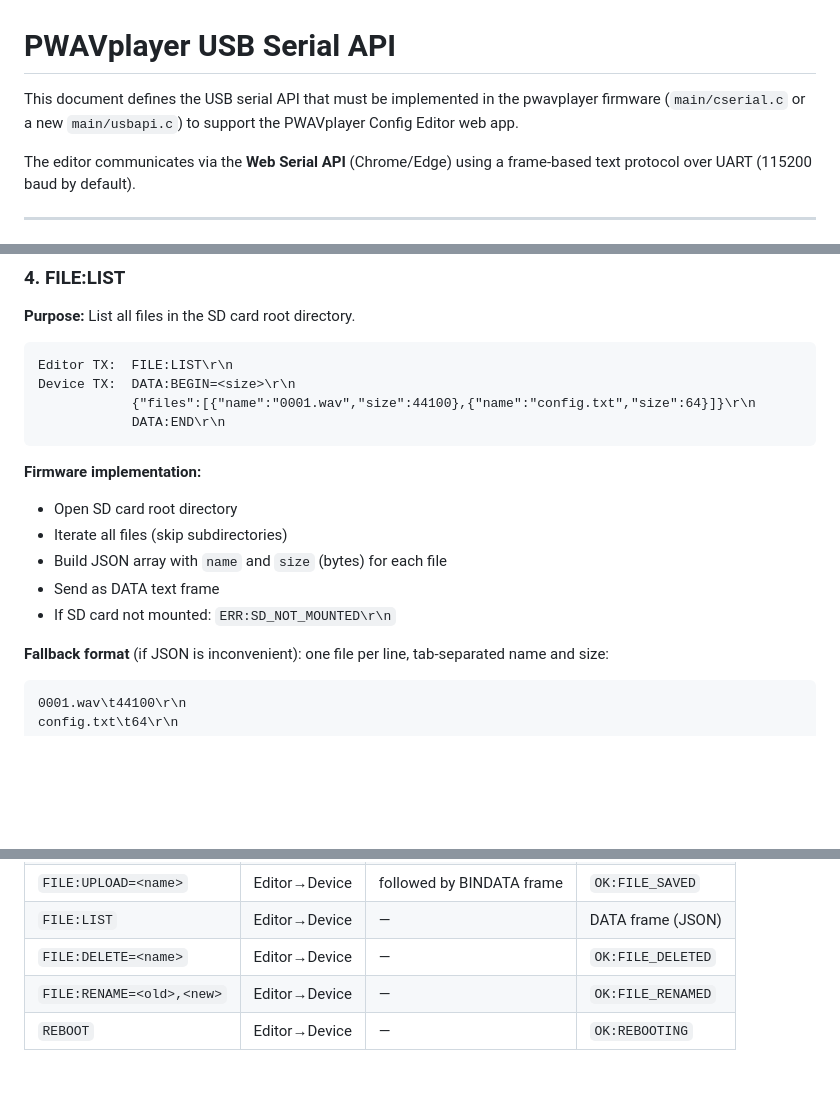
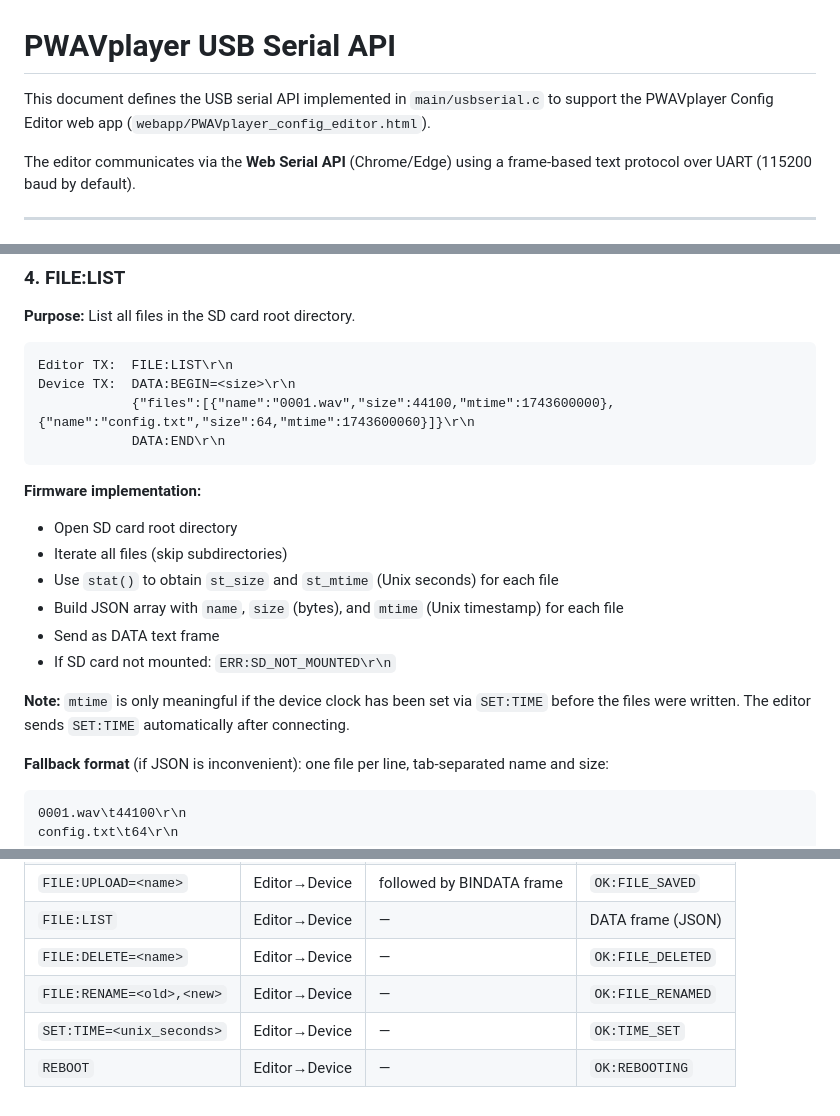
Before and after one commit to bontango/pwavplayer, a Markdown page: webapp/API.md, 3 parts joined by grey strips. Drawn GitHub-style; blank space fills up the shorter version.

````diff
--- a/webapp/API.md
+++ b/webapp/API.md
@@ -1,7 +1,7 @@
 # PWAVplayer USB Serial API
 
-This document defines the USB serial API that must be implemented in the pwavplayer firmware
-(`main/cserial.c` or a new `main/usbapi.c`) to support the PWAVplayer Config Editor web app.
+This document defines the USB serial API implemented in `main/usbserial.c` to support the
+PWAVplayer Config Editor web app (`webapp/PWAVplayer_config_editor.html`).
 
 The editor communicates via the **Web Serial API** (Chrome/Edge) using a frame-based text protocol
 over UART (115200 baud by default).
@@ -132,16 +132,20 @@ Device TX:  OK:FILE_SAVED\r\n
 ```
 Editor TX:  FILE:LIST\r\n
 Device TX:  DATA:BEGIN=<size>\r\n
-            {"files":[{"name":"0001.wav","size":44100},{"name":"config.txt","size":64}]}\r\n
+            {"files":[{"name":"0001.wav","size":44100,"mtime":1743600000},{"name":"config.txt","size":64,"mtime":1743600060}]}\r\n
             DATA:END\r\n
 ```
 
 **Firmware implementation:**
 - Open SD card root directory
 - Iterate all files (skip subdirectories)
-- Build JSON array with `name` and `size` (bytes) for each file
+- Use `stat()` to obtain `st_size` and `st_mtime` (Unix seconds) for each file
+- Build JSON array with `name`, `size` (bytes), and `mtime` (Unix timestamp) for each file
 - Send as DATA text frame
 - If SD card not mounted: `ERR:SD_NOT_MOUNTED\r\n`
+
+**Note:** `mtime` is only meaningful if the device clock has been set via `SET:TIME` before
+the files were written. The editor sends `SET:TIME` automatically after connecting.
 
 **Fallback format** (if JSON is inconvenient): one file per line, tab-separated name and size:
 ```
@@ -262,4 +266,5 @@ USB-serial task that always runs (separate from the I2C/UART sound command inter
 | `FILE:LIST` | Editor→Device | — | DATA frame (JSON) |
 | `FILE:DELETE=<name>` | Editor→Device | — | `OK:FILE_DELETED` |
 | `FILE:RENAME=<old>,<new>` | Editor→Device | — | `OK:FILE_RENAMED` |
+| `SET:TIME=<unix_seconds>` | Editor→Device | — | `OK:TIME_SET` |
 | `REBOOT` | Editor→Device | — | `OK:REBOOTING` |
````
Also changed, not shown: other parts of webapp/API.md (+31 -31 lines), README.md (+26 -2 lines).
